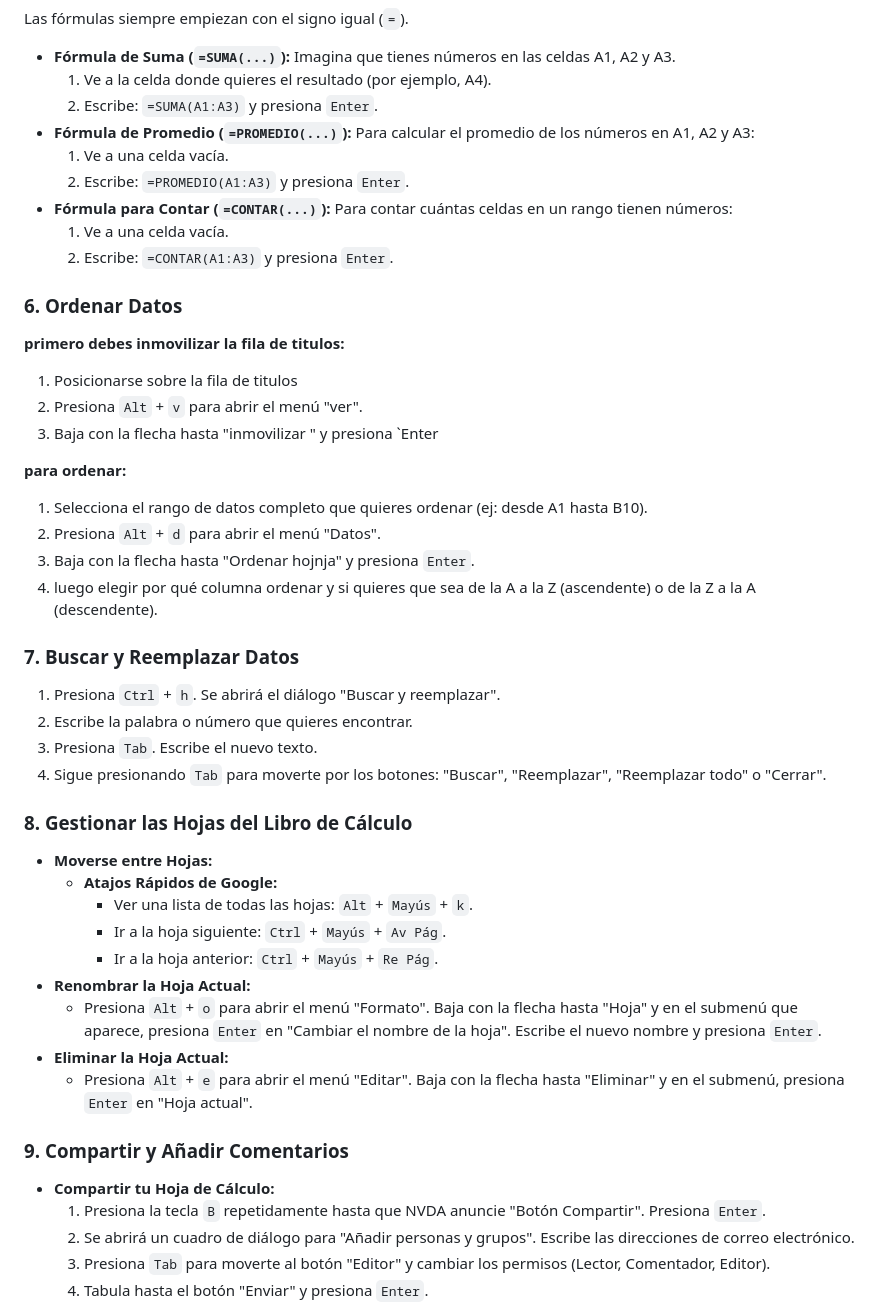
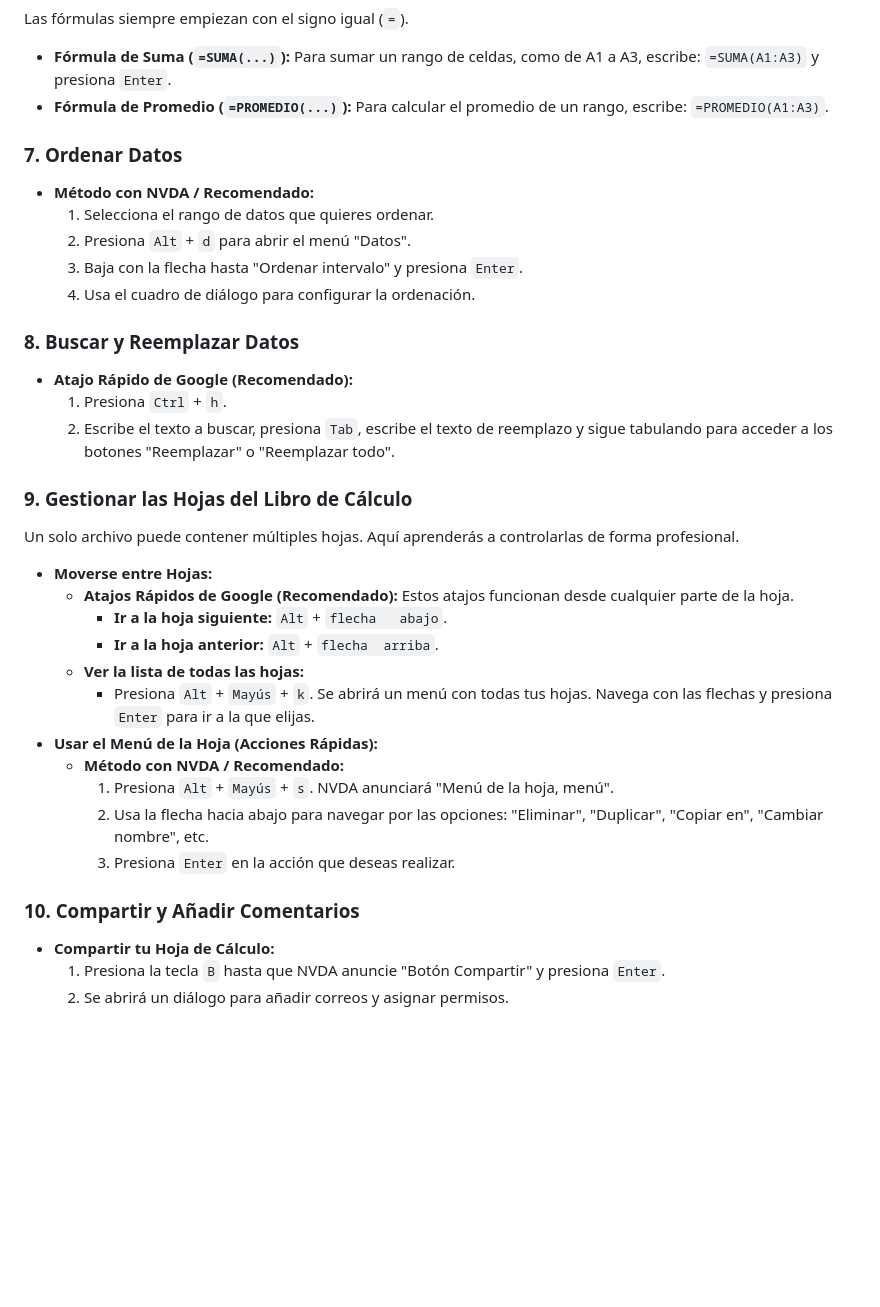
Before and after one commit to lopezdavid79/appsGoogle, a Markdown page: modulos/modulo4_HojasDeCalculo.md, the part around one of its changes. Rendered like a GitHub page; blank space fills up the shorter version.

Commit message:
agrego apuntes de modulo4

```diff
--- a/modulos/modulo4_HojasDeCalculo.md
+++ b/modulos/modulo4_HojasDeCalculo.md
@@ -66,57 +71,42 @@ La hoja de cálculo está organizada en celdas, identificadas por una columna (l
 
 Las fórmulas siempre empiezan con el signo igual (`=`).
 
-* **Fórmula de Suma (`=SUMA(...)`):**
-    Imagina que tienes números en las celdas A1, A2 y A3.
-    1.  Ve a la celda donde quieres el resultado (por ejemplo, A4).
-    2.  Escribe: `=SUMA(A1:A3)` y presiona `Enter`.
-* **Fórmula de Promedio (`=PROMEDIO(...)`):**
-    Para calcular el promedio de los números en A1, A2 y A3:
-    1.  Ve a una celda vacía.
-    2.  Escribe: `=PROMEDIO(A1:A3)` y presiona `Enter`.
-* **Fórmula para Contar (`=CONTAR(...)`):**
-    Para contar cuántas celdas en un rango tienen números:
-    1.  Ve a una celda vacía.
-    2.  Escribe: `=CONTAR(A1:A3)` y presiona `Enter`.
+* **Fórmula de Suma (`=SUMA(...)`):** Para sumar un rango de celdas, como de A1 a A3, escribe: `=SUMA(A1:A3)` y presiona `Enter`.
+* **Fórmula de Promedio (`=PROMEDIO(...)`):** Para calcular el promedio de un rango, escribe: `=PROMEDIO(A1:A3)`.
 
-### 6. Ordenar Datos
+### 7. Ordenar Datos
 
-**primero debes inmovilizar la fila de titulos:**
-1. Posicionarse sobre la fila de titulos
-2.  Presiona `Alt` + `v` para abrir el menú "ver".
-3.  Baja con la flecha hasta "inmovilizar " y presiona `Enter
+* **Método con NVDA / Recomendado:**
+    1.  Selecciona el rango de datos que quieres ordenar.
+    2.  Presiona `Alt` + `d` para abrir el menú "Datos".
+    3.  Baja con la flecha hasta "Ordenar intervalo" y presiona `Enter`.
+    4.  Usa el cuadro de diálogo para configurar la ordenación.
 
-**para ordenar:**
+### 8. Buscar y Reemplazar Datos
 
-1.  Selecciona el rango de datos completo que quieres ordenar (ej: desde A1 hasta B10).
-2.  Presiona `Alt` + `d` para abrir el menú "Datos".
-3.  Baja con la flecha hasta "Ordenar hojnja" y presiona `Enter`.
-4.  luego elegir por qué columna ordenar y si quieres que sea de la A a la Z (ascendente) o de la Z a la A (descendente).
+* **Atajo Rápido de Google (Recomendado):**
+    1.  Presiona `Ctrl` + `h`.
+    2.  Escribe el texto a buscar, presiona `Tab`, escribe el texto de reemplazo y sigue tabulando para acceder a los botones "Reemplazar" o "Reemplazar todo".
 
-### 7. Buscar y Reemplazar Datos
+### 9. Gestionar las Hojas del Libro de Cálculo
 
-1.  Presiona `Ctrl` + `h`. Se abrirá el diálogo "Buscar y reemplazar".
-2.  Escribe la palabra o número que quieres encontrar.
-3.  Presiona `Tab`. Escribe el nuevo texto.
-4.  Sigue presionando `Tab` para moverte por los botones: "Buscar", "Reemplazar", "Reemplazar todo" o "Cerrar".
-
-### 8. Gestionar las Hojas del Libro de Cálculo
+Un solo archivo puede contener múltiples hojas. Aquí aprenderás a controlarlas de forma profesional.
 
 * **Moverse entre Hojas:**
-    * **Atajos Rápidos de Google:**
-        * Ver una lista de todas las hojas: `Alt` + `Mayús` + `k`.
-        * Ir a la hoja siguiente: `Ctrl` + `Mayús` + `Av Pág`.
-        * Ir a la hoja anterior: `Ctrl` + `Mayús` + `Re Pág`.
-* **Renombrar la Hoja Actual:**
-    * Presiona `Alt` + `o` para abrir el menú "Formato". Baja con la flecha hasta "Hoja" y en el submenú que aparece, presiona `Enter` en "Cambiar el nombre de la hoja". Escribe el nuevo nombre y presiona `Enter`.
-* **Eliminar la Hoja Actual:**
-    * Presiona `Alt` + `e` para abrir el menú "Editar". Baja con la flecha hasta "Eliminar" y en el submenú, presiona `Enter` en "Hoja actual".
+    * **Atajos Rápidos de Google (Recomendado):** Estos atajos funcionan desde cualquier parte de la hoja.
+        * **Ir a la hoja siguiente:** `Alt` + `flecha   abajo`.
+        * **Ir a la hoja anterior:** `Alt` + `flecha  arriba`.
+    * **Ver la lista de todas las hojas:**
+        * Presiona `Alt` + `Mayús` + `k`. Se abrirá un menú con todas tus hojas. Navega con las flechas y presiona `Enter` para ir a la que elijas.
+* **Usar el Menú de la Hoja (Acciones Rápidas):**
+    * **Método con NVDA / Recomendado:**
+        1.  Presiona `Alt` + `Mayús` + `s`. NVDA anunciará "Menú de la hoja, menú".
+        2.  Usa la flecha hacia abajo para navegar por las opciones: "Eliminar", "Duplicar", "Copiar en", "Cambiar nombre", etc.
+        3.  Presiona `Enter` en la acción que deseas realizar.
 
-### 9. Compartir y Añadir Comentarios
+### 10. Compartir y Añadir Comentarios
 
 * **Compartir tu Hoja de Cálculo:**
-    1.  Presiona la tecla `B` repetidamente hasta que NVDA anuncie "Botón Compartir". Presiona `Enter`.
-    2.  Se abrirá un cuadro de diálogo para "Añadir personas y grupos". Escribe las direcciones de correo electrónico.
-    3.  Presiona `Tab` para moverte al botón "Editor" y cambiar los permisos (Lector, Comentador, Editor).
-    4.  Tabula hasta el botón "Enviar" y presiona `Enter`.
+    1.  Presiona la tecla `B` hasta que NVDA anuncie "Botón Compartir" y presiona `Enter`.
+    2.  Se abrirá un diálogo para añadir correos y asignar permisos.
 * **Añadir un comentario a una celda:**
```
Also changed, not shown: other parts of modulos/modulo4_HojasDeCalculo.md (+26 -63 lines).
